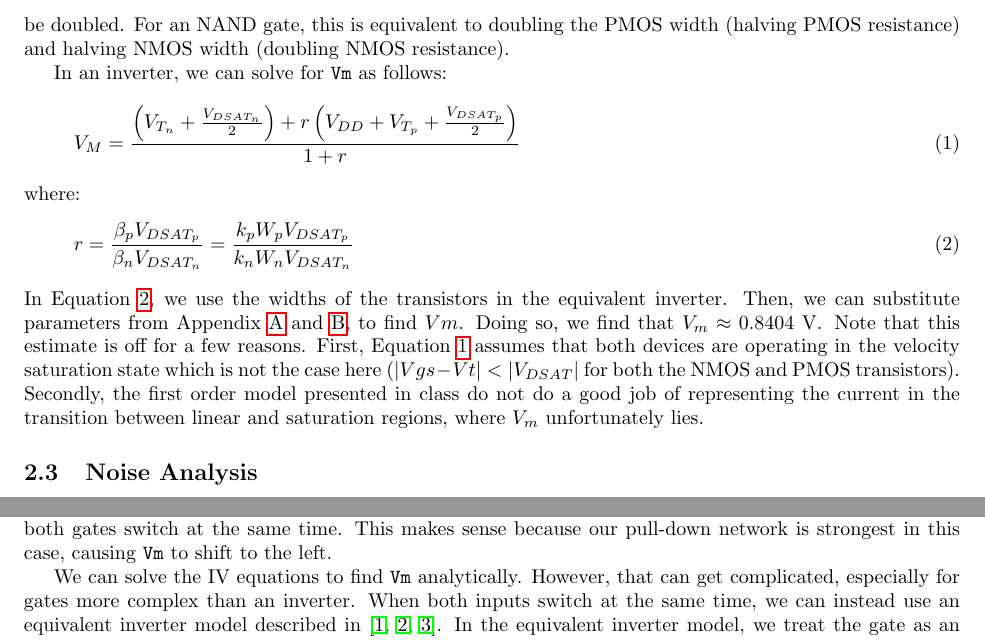
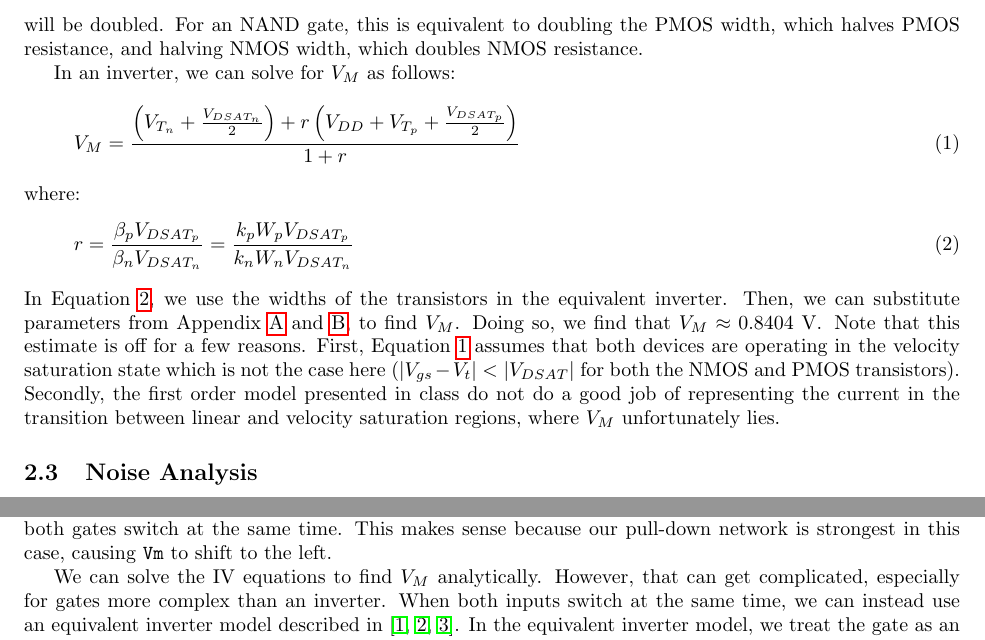
Before and after one commit to osowatzke/ECE_507_Labs, a LaTeX document (1/lab_report.tex): two parts of pages 4 and 10 of 25, joined at a grey line, cut so that both start at the same text. Compiled offline with pdfLaTeX.

Commit message:
Cleaning up a few things

```diff
--- a/1/lab_report.tex
+++ b/1/lab_report.tex
@@ -181,9 +181,9 @@
 
 	\noindent Reviewing our captured results, we see that \texttt{Vm} is dependent on the gate inputs. \texttt{Vm} is the largest when both gates switch at the same time. This makes sense because our pull-up network is strongest in this case, causing \texttt{Vm} to shift to the right.
 
-	We can solve the IV equations to find \texttt{Vm} analytically. However, that can get complicated, especially for gates more complex than an inverter. When both inputs switch at the same time, we can instead use an equivalent inverter model described in \cite{cmos_vlsi_design, equivalent_inverter, inverter_dc_analysis}. In the equivalent inverter model, we treat the gate as an inverter and scale the NMOS and PMOS transistors to reflect the series and parallel transistors. For parallel connections, the equivalent resistance will be halved, and for series connections, the equivalent resistance will be doubled. For an NAND gate, this is equivalent to doubling the PMOS width (halving PMOS resistance) and halving NMOS width (doubling NMOS resistance).
+	We can solve the IV equations to find \texttt{Vm} analytically. However, that can get complicated, especially for gates more complex than an inverter. When both inputs switch at the same time, we can instead use an equivalent inverter model described in \cite{cmos_vlsi_design, equivalent_inverter, inverter_dc_analysis}. In the equivalent inverter model, we treat the gate as an inverter and scale the NMOS and PMOS transistors to reflect the series and parallel transistors. For parallel connections, the equivalent resistance will be halved, and for series connections, the equivalent resistance will be doubled. For an NAND gate, this is equivalent to doubling the PMOS width, which halves PMOS resistance, and halving NMOS width, which doubles NMOS resistance.
 
-	In an inverter, we can solve for \texttt{Vm} as follows:
+	In an inverter, we can solve for $V_M$ as follows:
 
 	\begin{equation}
 		\label{eq::vm}
@@ -197,7 +197,7 @@
 		r = \frac{\beta_pV_{DSAT_p}}{\beta_nV_{DSAT_n}} = \frac{k_pW_pV_{DSAT_p}}{k_nW_nV_{DSAT_n}}
 	\end{equation}
 
-	\noindent In Equation \ref{eq::beta_ratio}, we use the widths of the transistors in the equivalent inverter. Then, we can substitute parameters from Appendix \ref{appendix::nmos_iv_characteristics} and \ref{appendix::pmos_iv_characteristics}, to find $Vm$. Doing so, we find that $V_m \approx 0.8404\ \text{V}$. Note that this estimate is off for a few reasons. First, Equation \ref{eq::vm} assumes that both devices are operating in the velocity saturation state which is not the case here ($|Vgs - Vt| < |V_{DSAT}|$ for both the NMOS and PMOS transistors). Secondly, the first order model presented in class do not do a good job of representing the current in the transition between linear and saturation regions, where $V_m$ unfortunately lies.
+	\noindent In Equation \ref{eq::beta_ratio}, we use the widths of the transistors in the equivalent inverter. Then, we can substitute parameters from Appendix \ref{appendix::nmos_iv_characteristics} and \ref{appendix::pmos_iv_characteristics}, to find $V_M$. Doing so, we find that $V_M \approx 0.8404\ \text{V}$. Note that this estimate is off for a few reasons. First, Equation \ref{eq::vm} assumes that both devices are operating in the velocity saturation state which is not the case here ($|V_{gs} - V_t| < |V_{DSAT}|$ for both the NMOS and PMOS transistors). Secondly, the first order model presented in class do not do a good job of representing the current in the transition between linear and velocity saturation regions, where $V_M$ unfortunately lies.
 
 	\subsection{Noise Analysis}
 	\label{section::nand_noise_analysis}
@@ -460,7 +460,7 @@
 
 	\noindent Reviewing our captured results, we see that \texttt{Vm} is dependent on the gate inputs. \texttt{Vm} is the smallest when both gates switch at the same time. This makes sense because our pull-down network is strongest in this case, causing \texttt{Vm} to shift to the left.
 
-	We can solve the IV equations to find \texttt{Vm} analytically. However, that can get complicated, especially for gates more complex than an inverter. When both inputs switch at the same time, we can instead use an equivalent inverter model described in \cite{cmos_vlsi_design, equivalent_inverter, inverter_dc_analysis}. In the equivalent inverter model, we treat the gate as an inverter and scale the NMOS and PMOS transistors to reflect the series and parallel transistors. For parallel connections, the equivalent resistance will be halved, and for series connections, the equivalent resistance will be doubled. For an NOR gate, this is equivalent to doubling the NMOS width (equivalent to halving the NMOS resistance) and halving the PMOS width (equivalent to doubling the PMOS resistance).
+	We can solve the IV equations to find $V_M$ analytically. However, that can get complicated, especially for gates more complex than an inverter. When both inputs switch at the same time, we can instead use an equivalent inverter model described in \cite{cmos_vlsi_design, equivalent_inverter, inverter_dc_analysis}. In the equivalent inverter model, we treat the gate as an inverter and scale the NMOS and PMOS transistors to reflect the series and parallel transistors. For parallel connections, the equivalent resistance will be halved, and for series connections, the equivalent resistance will be doubled. For an NOR gate, this is equivalent to doubling the NMOS width, which halves the NMOS resistance, and halving the PMOS width, which doubling the PMOS resistance.
 
 	\noindent We can use Equations \ref{eq::vm} and \ref{eq::beta_ratio} to solve for $V_M$ analytically. In Equation \ref{eq::beta_ratio}, we use the widths of the transistors in the equivalent inverter. Then, we can substitute parameters from Appendix \ref{appendix::nmos_iv_characteristics} and \ref{appendix::pmos_iv_characteristics}, to find $V_M$. Doing so, we find that $V_M \approx 0.8462\ \text{V}$. Note that this estimate is off for a few reasons. First, Equation \ref{eq::vm} assumes that both devices are operating in the velocity saturation state which is not the case here ($|V_{gs} - V_t| < |V_{DSAT}|$ for both the NMOS and PMOS transistors). Secondly, the first order model presented in class do not do a good job of modeling the current in the transition between linear and velocity saturation regions, where $V_M$ unfortunately lies.
 
```
